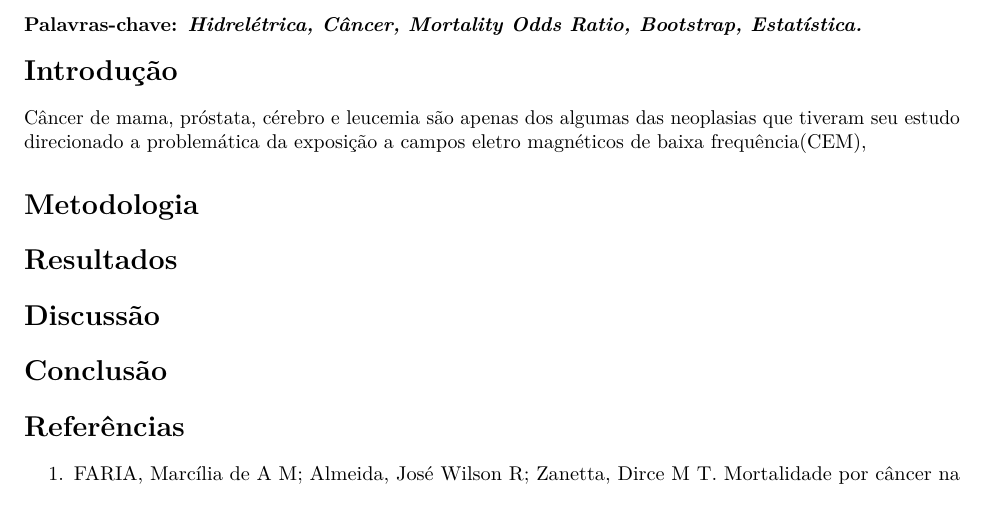
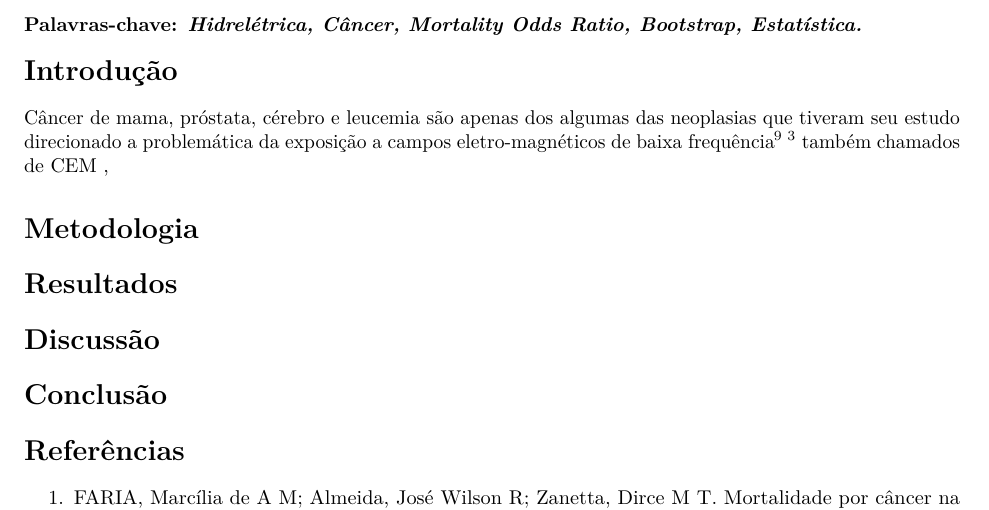
Before and after one commit to marreapato/Mortalidade_Cancer_Hidreletrica, an R Markdown document (Artigo.rmd): part of page 2 of 3, cut so that both start at the same text. Rendered offline with R 4.5, knitr and Pandoc, then LaTeX, with nearby package versions; drawn as R Markdown's standard PDF in place of the format the file asks for.

Commit message:
Update Artigo.rmd

```diff
--- a/Artigo.rmd
+++ b/Artigo.rmd
@@ -36,7 +36,7 @@ library(rticles)
 
 # Introdução
 
- Câncer de mama, próstata, cérebro e leucemia são apenas dos algumas das neoplasias que tiveram seu estudo direcionado a problemática da exposição a campos eletro magnéticos de baixa frequência(CEM),
+ Câncer de mama, próstata, cérebro e leucemia são apenas dos algumas das neoplasias que tiveram seu estudo direcionado a problemática da exposição a campos eletro-magnéticos de baixa frequência $\!\!^9$ \ $\!\!^3$ também chamados de CEM ,
 
 
 # Metodologia
```
